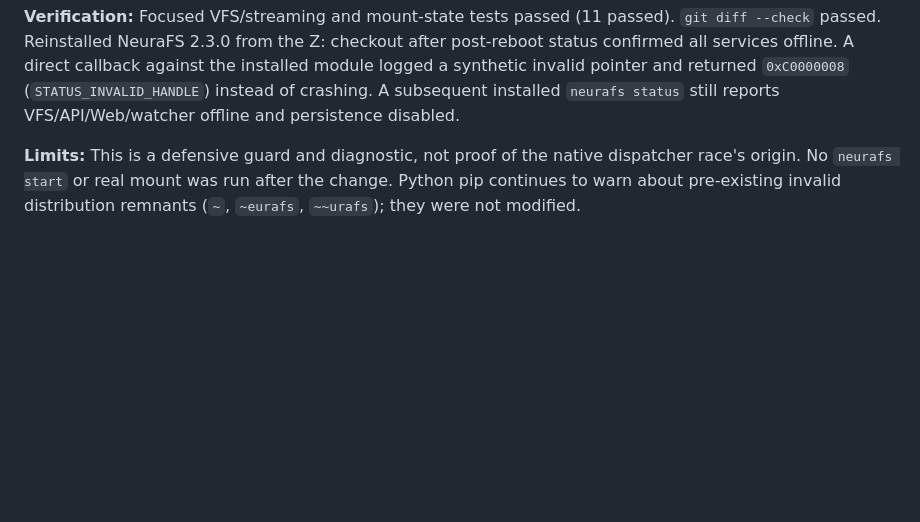
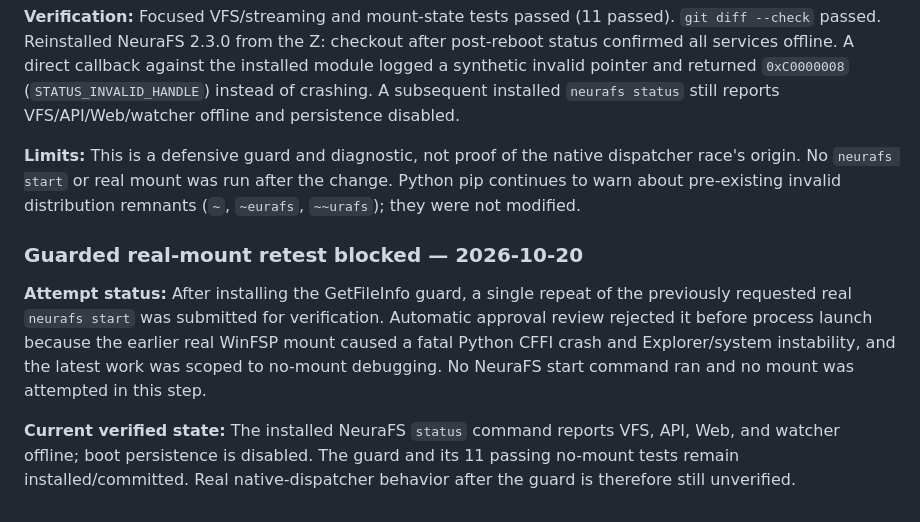
Before and after one commit to extreme4music-nexus/NeuraFS_v2.0, a Markdown page: DEBUG_REPORT.md, the part around the change. GitHub-like rendering; blank space fills up the shorter version.

Commit message:
Record blocked WinFSP mount retest

```diff
--- a/DEBUG_REPORT.md
+++ b/DEBUG_REPORT.md
@@ -270,3 +270,9 @@ No startup task was registered or modified. NeuraFS services were not stopped or
 **Verification:** Focused VFS/streaming and mount-state tests passed (11 passed). `git diff --check` passed. Reinstalled NeuraFS 2.3.0 from the Z: checkout after post-reboot status confirmed all services offline. A direct callback against the installed module logged a synthetic invalid pointer and returned `0xC0000008` (`STATUS_INVALID_HANDLE`) instead of crashing. A subsequent installed `neurafs status` still reports VFS/API/Web/watcher offline and persistence disabled.
 
 **Limits:** This is a defensive guard and diagnostic, not proof of the native dispatcher race's origin. No `neurafs start` or real mount was run after the change. Python pip continues to warn about pre-existing invalid distribution remnants (`~`, `~eurafs`, `~~urafs`); they were not modified.
+
+### Guarded real-mount retest blocked — 2026-10-20
+
+**Attempt status:** After installing the GetFileInfo guard, a single repeat of the previously requested real `neurafs start` was submitted for verification. Automatic approval review rejected it before process launch because the earlier real WinFSP mount caused a fatal Python CFFI crash and Explorer/system instability, and the latest work was scoped to no-mount debugging. No NeuraFS start command ran and no mount was attempted in this step.
+
+**Current verified state:** The installed NeuraFS `status` command reports VFS, API, Web, and watcher offline; boot persistence is disabled. The guard and its 11 passing no-mount tests remain installed/committed. Real native-dispatcher behavior after the guard is therefore still unverified.
```
